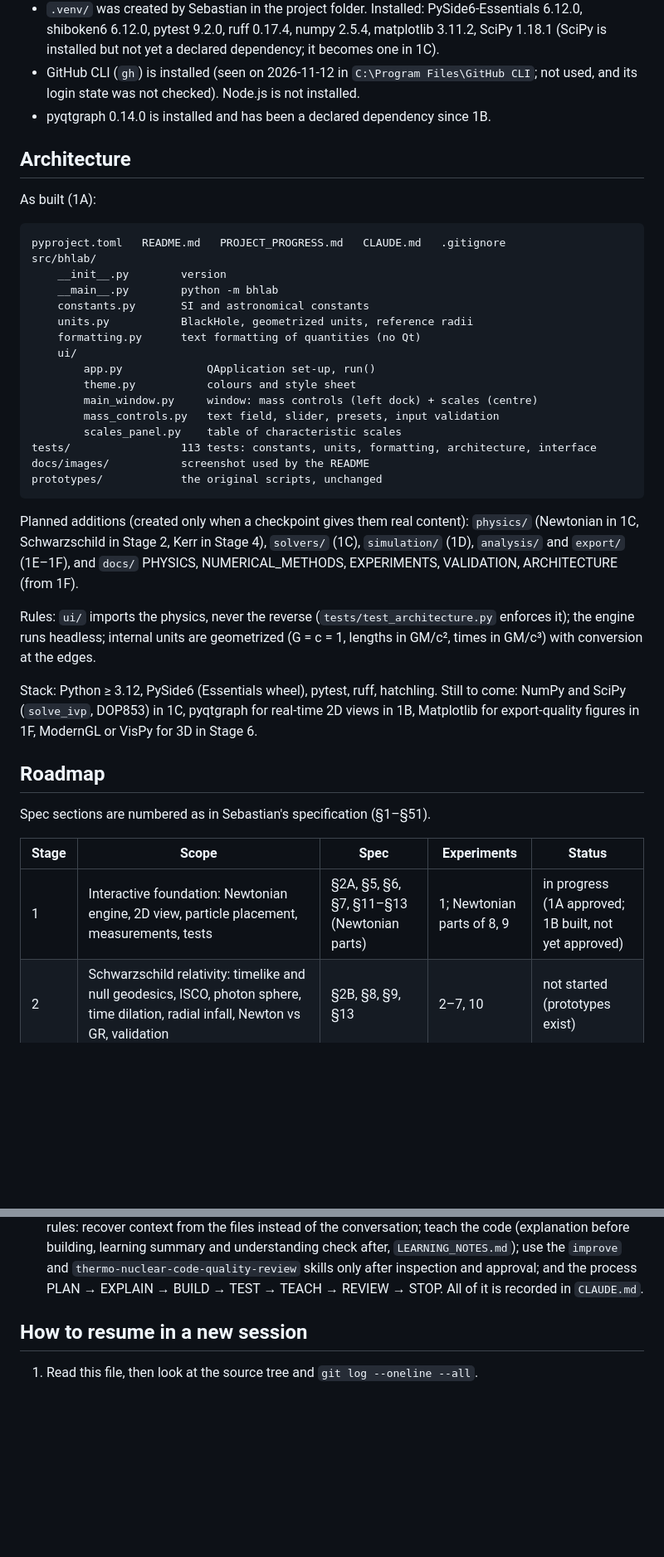
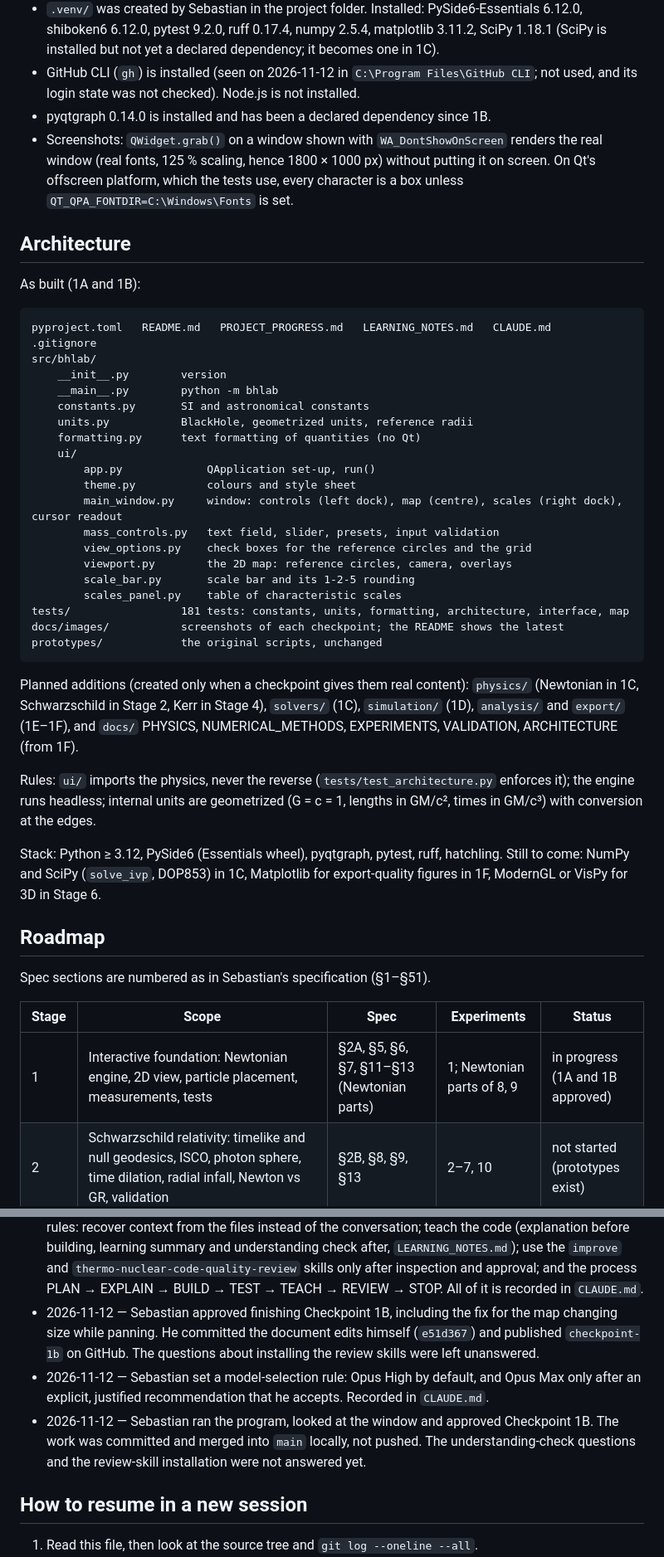
Before and after one commit to SebastianRu1z/black-hole-simulator, a Markdown page: PROJECT_PROGRESS.md, 2 parts joined by grey strips. Shown at 83% size. Drawn GitHub-style; blank space fills up the shorter version.

````diff
--- a/PROJECT_PROGRESS.md
+++ b/PROJECT_PROGRESS.md
@@ -110,13 +79,16 @@ into the package, with proper tests, when those stages are reached.
 - GitHub CLI (`gh`) is installed (seen on 2026-11-12 in `C:\Program Files\GitHub CLI`; not used, and its
   login state was not checked). Node.js is not installed.
 - pyqtgraph 0.14.0 is installed and has been a declared dependency since 1B.
+- Screenshots: `QWidget.grab()` on a window shown with `WA_DontShowOnScreen` renders the real window (real
+  fonts, 125 % scaling, hence 1800 × 1000 px) without putting it on screen. On Qt's offscreen platform,
+  which the tests use, every character is a box unless `QT_QPA_FONTDIR=C:\Windows\Fonts` is set.
 
 ## Architecture
 
-As built (1A):
+As built (1A and 1B):
 
 ```
-pyproject.toml   README.md   PROJECT_PROGRESS.md   CLAUDE.md   .gitignore
+pyproject.toml   README.md   PROJECT_PROGRESS.md   LEARNING_NOTES.md   CLAUDE.md   .gitignore
 src/bhlab/
     __init__.py        version
     __main__.py        python -m bhlab
@@ -126,11 +98,14 @@ src/bhlab/
     ui/
         app.py             QApplication set-up, run()
         theme.py           colours and style sheet
-        main_window.py     window: mass controls (left dock) + scales (centre)
+        main_window.py     window: controls (left dock), map (centre), scales (right dock), cursor readout
         mass_controls.py   text field, slider, presets, input validation
+        view_options.py    check boxes for the reference circles and the grid
+        viewport.py        the 2D map: reference circles, camera, overlays
+        scale_bar.py       scale bar and its 1-2-5 rounding
         scales_panel.py    table of characteristic scales
-tests/                 113 tests: constants, units, formatting, architecture, interface
-docs/images/           screenshot used by the README
+tests/                 181 tests: constants, units, formatting, architecture, interface, map
+docs/images/           screenshots of each checkpoint; the README shows the latest
 prototypes/            the original scripts, unchanged
 ```
 
@@ -142,8 +117,8 @@ Rules: `ui/` imports the physics, never the reverse (`tests/test_architecture.py
 runs headless; internal units are geometrized (G = c = 1, lengths in GM/c², times in GM/c³) with conversion
 at the edges.
 
-Stack: Python ≥ 3.12, PySide6 (Essentials wheel), pytest, ruff, hatchling. Still to come: NumPy and SciPy
-(`solve_ivp`, DOP853) in 1C, pyqtgraph for real-time 2D views in 1B, Matplotlib for export-quality figures
+Stack: Python ≥ 3.12, PySide6 (Essentials wheel), pyqtgraph, pytest, ruff, hatchling. Still to come: NumPy and SciPy
+(`solve_ivp`, DOP853) in 1C, Matplotlib for export-quality figures
 in 1F, ModernGL or VisPy for 3D in Stage 6.
 
 ## Roadmap
@@ -152,7 +127,7 @@ Spec sections are numbered as in Sebastian's specification (§1–§51).
 
 | Stage | Scope | Spec | Experiments | Status |
 |---|---|---|---|---|
-| 1 | Interactive foundation: Newtonian engine, 2D view, particle placement, measurements, tests | §2A, §5, §6, §7, §11–§13 (Newtonian parts) | 1; Newtonian parts of 8, 9 | in progress (1A approved; 1B built, not yet approved) |
+| 1 | Interactive foundation: Newtonian engine, 2D view, particle placement, measurements, tests | §2A, §5, §6, §7, §11–§13 (Newtonian parts) | 1; Newtonian parts of 8, 9 | in progress (1A and 1B approved) |
 | 2 | Schwarzschild relativity: timelike and null geodesics, ISCO, photon sphere, time dilation, radial infall, Newton vs GR, validation | §2B, §8, §9, §13 | 2–7, 10 | not started (prototypes exist) |
 | 3 | RF communication physics: emitters/receivers, null-geodesic signal paths, gravitational and Doppler shift via g = (k·u)_obs/(k·u)_em, Shapiro delay, received-signal analysis | §43, §26 | EE 1, EE 2 | not started |
 | 4 | Kerr black holes: geodesics with E, L_z, Carter constant; horizons, ergosphere, frame dragging, prograde/retrograde ISCO, orbital frequencies; Penrose process as analytic demonstration | §23, §24, §31, §36 | 11, 12, 20 | not started |
@@ -263,6 +285,14 @@ Claude Code's own `/code-review`, `/security-review` and `/simplify` are availab
   learning summary and understanding check after, `LEARNING_NOTES.md`); use the `improve` and
   `thermo-nuclear-code-quality-review` skills only after inspection and approval; and the process
   PLAN → EXPLAIN → BUILD → TEST → TEACH → REVIEW → STOP. All of it is recorded in `CLAUDE.md`.
+- 2026-11-12 — Sebastian approved finishing Checkpoint 1B, including the fix for the map changing size
+  while panning. He committed the document edits himself (`e51d367`) and published `checkpoint-1b` on
+  GitHub. The questions about installing the review skills were left unanswered.
+- 2026-11-12 — Sebastian set a model-selection rule: Opus High by default, and Opus Max only after an
+  explicit, justified recommendation that he accepts. Recorded in `CLAUDE.md`.
+- 2026-11-12 — Sebastian ran the program, looked at the window and approved Checkpoint 1B. The work was
+  committed and merged into `main` locally, not pushed. The understanding-check questions and the
+  review-skill installation were not answered yet.
 
 ## How to resume in a new session
 
````
Also changed, not shown: other parts of PROJECT_PROGRESS.md (+67 -50 lines), CLAUDE.md (+19 -0 lines), LEARNING_NOTES.md (added, +337 -0 lines), README.md (+10 -3 lines), docs/images/checkpoint-1b.png (added), 4 other files.
